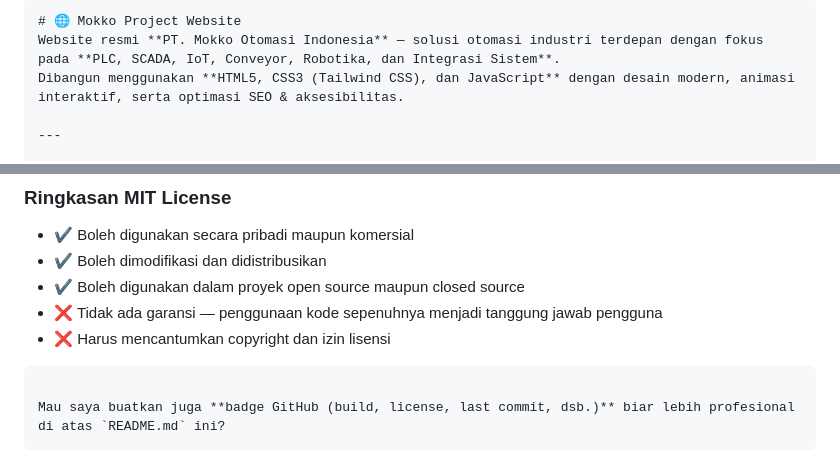
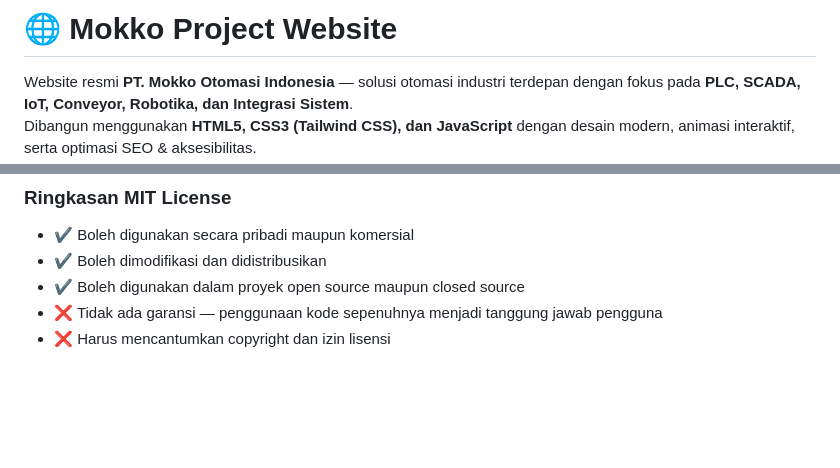
Before and after one commit to edo-z/Company-Profile-PT.Mokko-Otomasi-Indoneisa, a Markdown page: README.md, 2 parts joined by grey strips. Drawn GitHub-style; blank space fills up the shorter version.

````diff
--- a/README.md
+++ b/README.md
@@ -1,5 +1,5 @@
 
-```md
+
 # 🌐 Mokko Project Website
 Website resmi **PT. Mokko Otomasi Indonesia** — solusi otomasi industri terdepan dengan fokus pada **PLC, SCADA, IoT, Conveyor, Robotika, dan Integrasi Sistem**.
 Dibangun menggunakan **HTML5, CSS3 (Tailwind CSS), dan JavaScript** dengan desain modern, animasi interaktif, serta optimasi SEO & aksesibilitas.
@@ -145,8 +145,3 @@ Detail lengkap dapat dibaca pada file [LICENSE](LICENSE).
 - ✔️ Boleh digunakan dalam proyek open source maupun closed source
 - ❌ Tidak ada garansi — penggunaan kode sepenuhnya menjadi tanggung jawab pengguna
 - ❌ Harus mencantumkan copyright dan izin lisensi
-
-```
-
-Mau saya buatkan juga **badge GitHub (build, license, last commit, dsb.)** biar lebih profesional di atas `README.md` ini?
-```
````
Also changed, not shown: other parts of README.md (+4 -4 lines).
